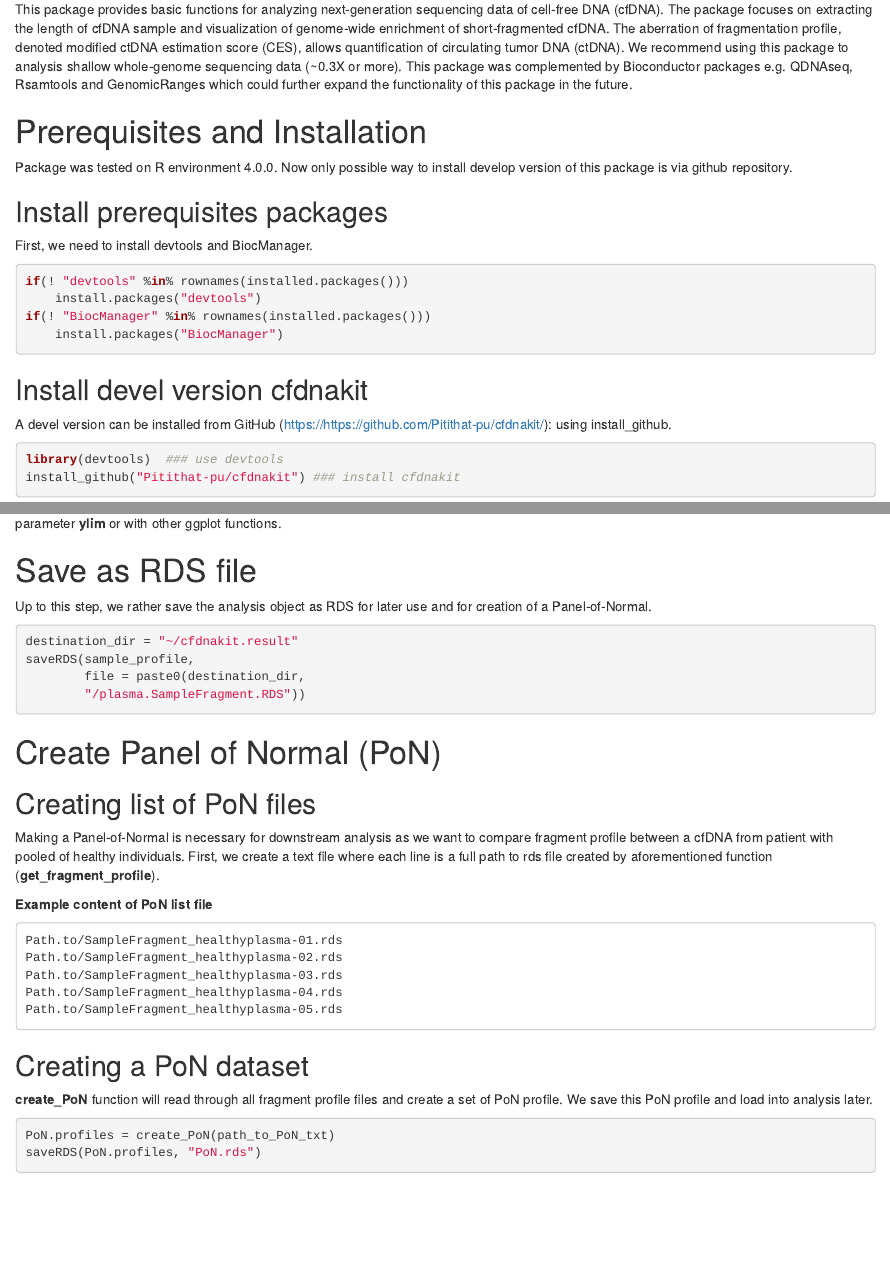
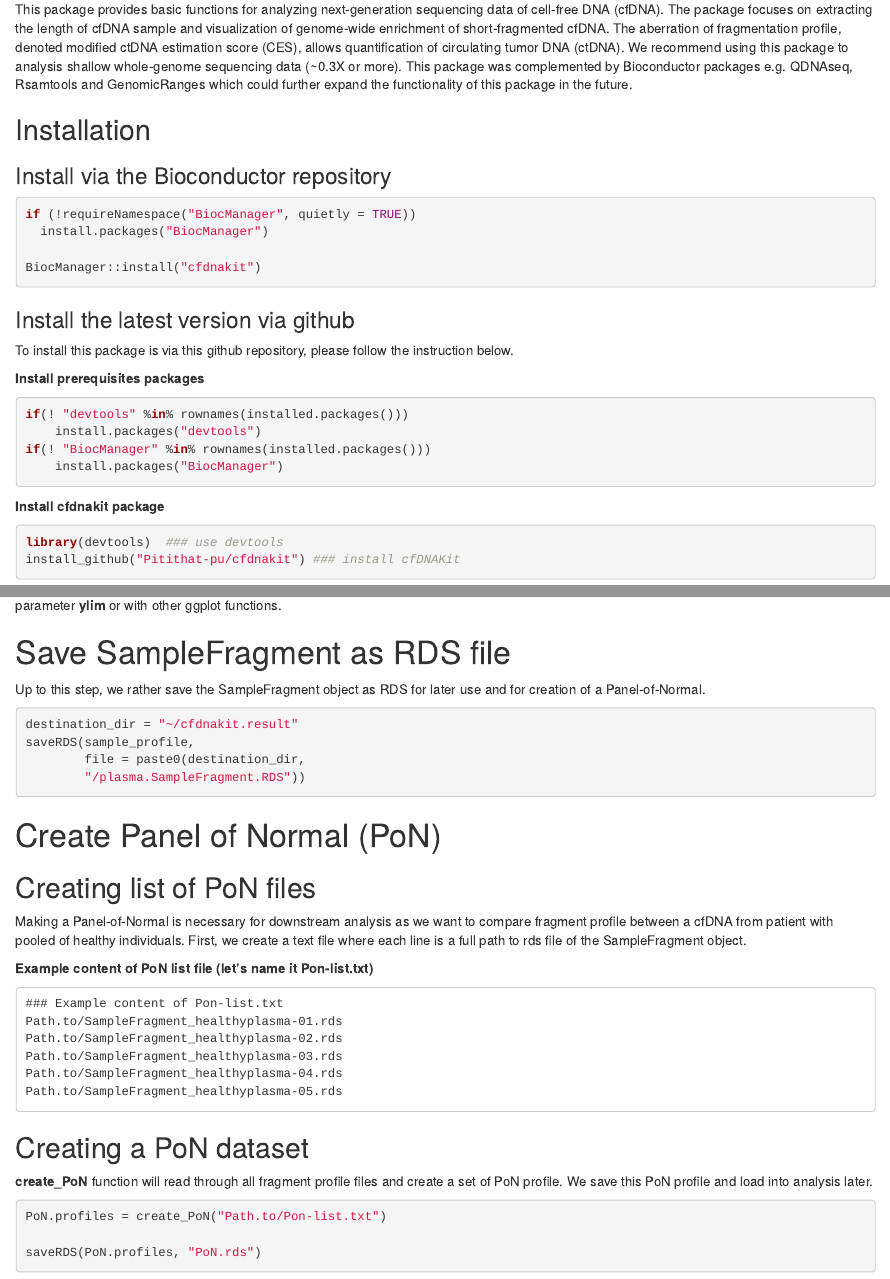
Before and after one commit to Pitithat-pu/cfdnakit, an R Markdown document (vignettes/cfdnakit-vignette.Rmd): the page in a window 1100 px wide, from 160 px down, and a second part further down, joined at a grey line. Rendered offline with R 4.5, knitr and Pandoc, with nearby package versions; drawn as R Markdown's standard HTML page in place of the format the file asks for; some code elsewhere in the file could not run offline; common packages that the code uses without loading them are loaded.

Commit message:
Edit vignettes following reviewer

````diff
--- a/vignettes/cfdnakit-vignette.Rmd
+++ b/vignettes/cfdnakit-vignette.Rmd
@@ -27,26 +27,26 @@ knitr::opts_chunk$set(
 
 This package provides basic functions for analyzing next-generation sequencing data of cell-free DNA (cfDNA). The package focuses on extracting the length of cfDNA sample and visualization of genome-wide enrichment of short-fragmented cfDNA. The aberration of fragmentation profile, denoted modified ctDNA estimation score (CES), allows quantification of circulating tumor DNA (ctDNA). We recommend using this package to analysis shallow whole-genome sequencing data (\~0.3X or more). This package was complemented by Bioconductor packages e.g. QDNAseq, Rsamtools and GenomicRanges which could further expand the functionality of this package in the future.
 
-# Prerequisites and Installation
+## Installation
+### Install via the Bioconductor repository
+```{r install via BiocManager, eval=FALSE}
+if (!requireNamespace("BiocManager", quietly = TRUE))
+  install.packages("BiocManager")
 
-Package was tested on R environment 4.0.0. Now only possible way to install develop version of this package is via github repository.
+BiocManager::install("cfdnakit")
+```
+### Install the latest version via github
+To install this package is via this github repository, please follow the instruction below.
 
-## Install prerequisites packages
-
-First, we need to install devtools and BiocManager.
-
-``` r
+**Install prerequisites packages**
+```{r install devtools and BiocManager, eval=FALSE}
 if(! "devtools" %in% rownames(installed.packages()))
     install.packages("devtools")
 if(! "BiocManager" %in% rownames(installed.packages()))
     install.packages("BiocManager")
 ```
-
-## Install devel version cfdnakit
-
-A devel version can be installed from GitHub (<https://https://github.com/Pitithat-pu/cfdnakit/>): using install_github.
-
-``` r
+**Install cfdnakit package**
+```{r install cfdnakit via github, eval=FALSE}
 library(devtools)  ### use devtools
-install_github("Pitithat-pu/cfdnakit") ### install cfdnakit
+install_github("Pitithat-pu/cfdnakit") ### install cfDNAKit
 ```
@@ -172,11 +176,11 @@ plot_sl_ratio(patient.SampleFragment)
 
 The range of S.L.Ratio is broad. It could be as high as 2 or more in sample with high contribution of ctDNA. Adjusting the plot is possible with parameter **ylim** or with other ggplot functions.
 
-# Save as RDS file
+# Save SampleFragment as RDS file
 
-Up to this step, we rather save the analysis object as RDS for later use and for creation of a Panel-of-Normal.
+Up to this step, we rather save the SampleFragment object as RDS for later use and for creation of a Panel-of-Normal.
 
-``` r
+```{r save SampleFragment Profile file,eval=FALSE}
 destination_dir = "~/cfdnakit.result"
 saveRDS(sample_profile,
         file = paste0(destination_dir,
@@ -187,11 +191,12 @@ saveRDS(sample_profile,
 
 ## Creating list of PoN files
 
-Making a Panel-of-Normal is necessary for downstream analysis as we want to compare fragment profile between a cfDNA from patient with pooled of healthy individuals. First, we create a text file where each line is a full path to rds file created by aforementioned function (**get_fragment_profile**).
+Making a Panel-of-Normal is necessary for downstream analysis as we want to compare fragment profile between a cfDNA from patient with pooled of healthy individuals. First, we create a text file where each line is a full path to rds file of the SampleFragment object.
 
-**Example content of PoN list file**
+**Example content of PoN list file (let's name it Pon-list.txt)**
 
 ```
+### Example content of Pon-list.txt
 Path.to/SampleFragment_healthyplasma-01.rds
 Path.to/SampleFragment_healthyplasma-02.rds
 Path.to/SampleFragment_healthyplasma-03.rds
@@ -203,8 +208,9 @@ Path.to/SampleFragment_healthyplasma-05.rds
 
 **create_PoN** function will read through all fragment profile files and create a set of PoN profile. We save this PoN profile and load into analysis later.
 
-``` r
-PoN.profiles = create_PoN(path_to_PoN_txt)
+```{r create PoN profile, eval=FALSE}
+PoN.profiles = create_PoN("Path.to/Pon-list.txt")
+
 saveRDS(PoN.profiles, "PoN.rds")
 ```
 
````
Also changed, not shown: vignettes/cfdnakit-vignette.Rmd (43 more changed lines).
